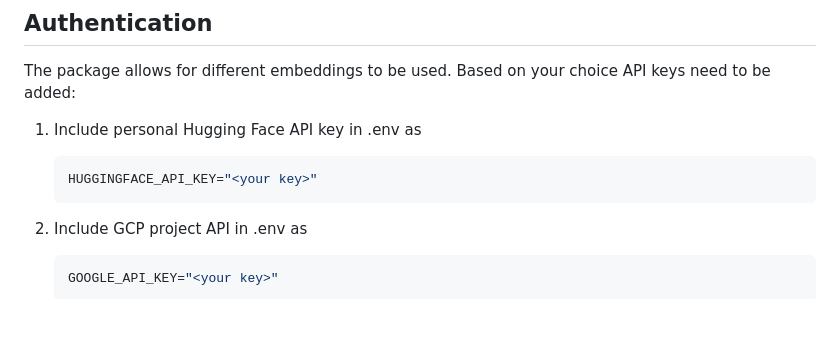
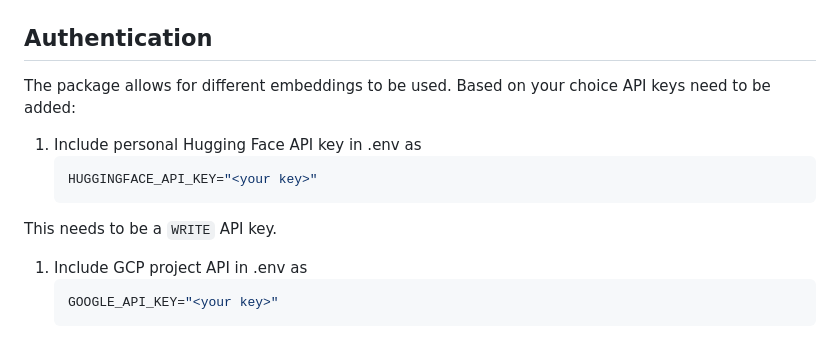
Before and after one commit to datasciencecampus/classifai, a Markdown page: README.md, the part around the change. GitHub-like rendering; blank space fills up the shorter version.

Commit message:
updating api key

````diff
--- a/README.md
+++ b/README.md
@@ -51,6 +51,7 @@ The package allows for different embeddings to be used. Based on your choice API
     ```shell
     HUGGINGFACE_API_KEY="<your key>"
     ```
+This needs to be a `WRITE` API key.
 
 1. Include GCP project API in .env as
     ```shell
````
